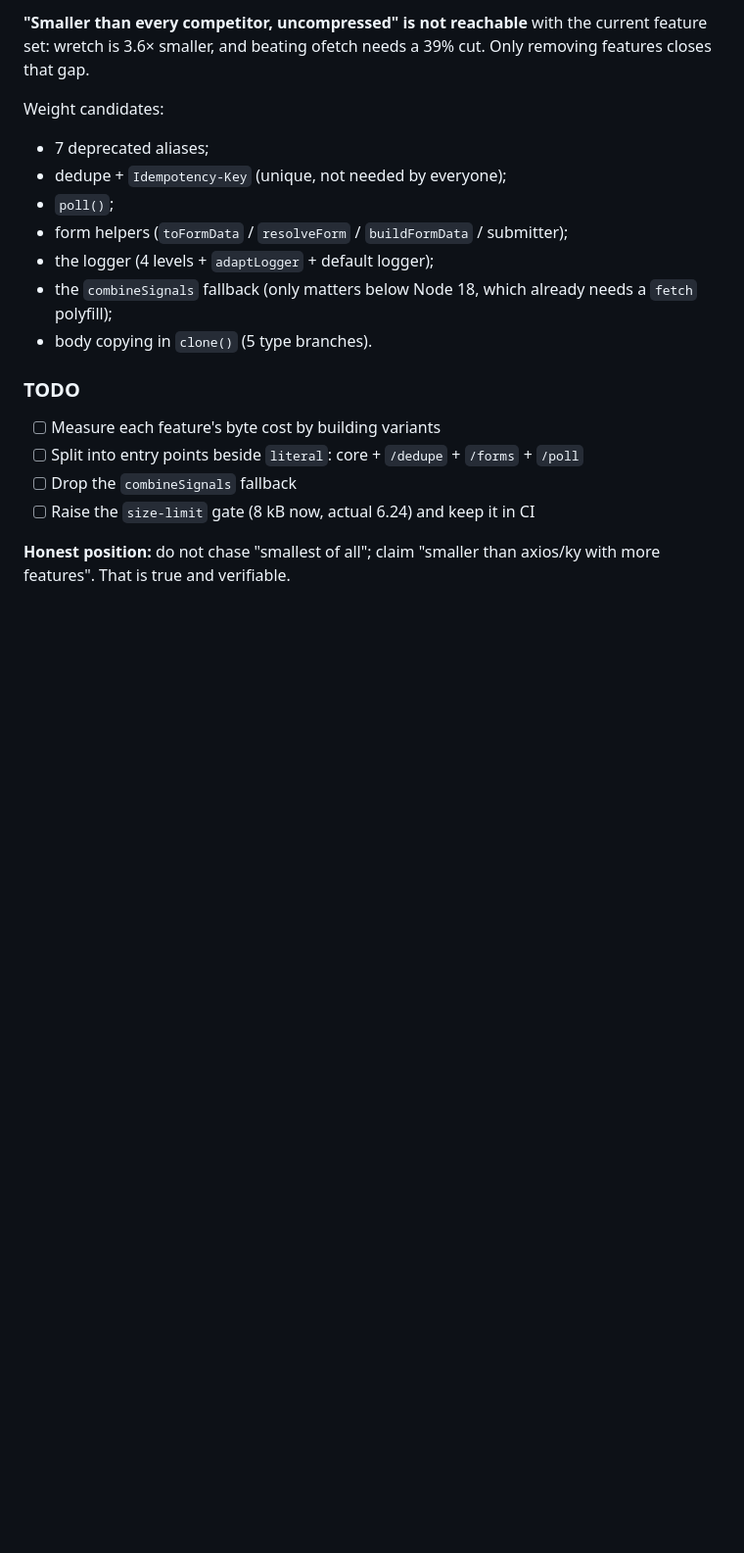
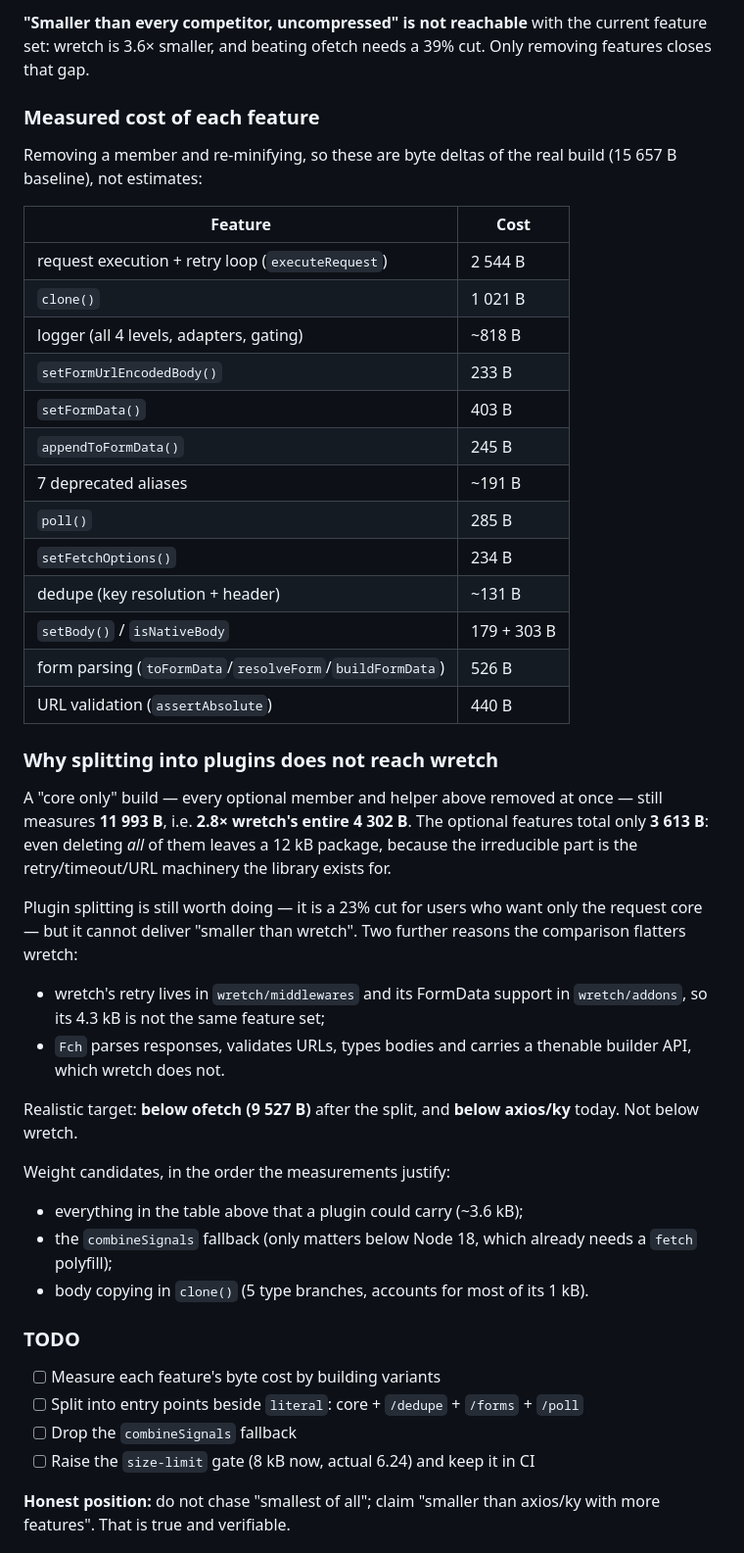
Before and after one commit to westtrade/Fch, a Markdown page: ROADMAP.md, the part around the change. Shown at 98% size. Rendered like a GitHub page; blank space fills up the shorter version.

Commit message:
docs(roadmap): measure per-feature size cost and settle the plugin question
Replaces the guess "beating wretch needs dropping features" with measurements:
each member was removed from the source and the build re-minified, so the table
holds real byte deltas of the 15 657 B bundle.

Conclusion: splitting into plugins is worth doing (-23% for a minimal import) but
cannot reach wretch. A core-only build with all 22 optional members and helpers
removed is still 11 993 B, 2.8x wretch's entire package, because the
irreducible part is the retry/timeout/URL machinery the library exists for.

The comparison was also unfair to us in one direction and to wretch in another:
wretch keeps retry in /middlewares and formData in /addons, so its 4.3 kB is a
smaller feature set. Realistic target is below ofetch (9 527 B).

```diff
--- a/ROADMAP.md
+++ b/ROADMAP.md
@@ -113,16 +113,53 @@ The literal entry is *not* a duplicate: 1.02× the main bundle, one
 current feature set: wretch is 3.6× smaller, and beating ofetch needs a 39% cut.
 Only removing features closes that gap.
 
-Weight candidates:
+### Measured cost of each feature
 
-- 7 deprecated aliases;
-- dedupe + `Idempotency-Key` (unique, not needed by everyone);
-- `poll()`;
-- form helpers (`toFormData` / `resolveForm` / `buildFormData` / submitter);
-- the logger (4 levels + `adaptLogger` + default logger);
+Removing a member and re-minifying, so these are byte deltas of the real build
+(15 657 B baseline), not estimates:
+
+| Feature | Cost |
+| --- | --- |
+| request execution + retry loop (`executeRequest`) | 2 544 B |
+| `clone()` | 1 021 B |
+| logger (all 4 levels, adapters, gating) | ~818 B |
+| `setFormUrlEncodedBody()` | 233 B |
+| `setFormData()` | 403 B |
+| `appendToFormData()` | 245 B |
+| 7 deprecated aliases | ~191 B |
+| `poll()` | 285 B |
+| `setFetchOptions()` | 234 B |
+| dedupe (key resolution + header) | ~131 B |
+| `setBody()` / `isNativeBody` | 179 + 303 B |
+| form parsing (`toFormData`/`resolveForm`/`buildFormData`) | 526 B |
+| URL validation (`assertAbsolute`) | 440 B |
+
+### Why splitting into plugins does not reach wretch
+
+A "core only" build — every optional member and helper above removed at once —
+still measures **11 993 B**, i.e. **2.8× wretch's entire 4 302 B**. The optional
+features total only **3 613 B**: even deleting *all* of them leaves a 12 kB
+package, because the irreducible part is the retry/timeout/URL machinery the
+library exists for.
+
+Plugin splitting is still worth doing — it is a 23% cut for users who want only
+the request core — but it cannot deliver "smaller than wretch". Two further
+reasons the comparison flatters wretch:
+
+- wretch's retry lives in `wretch/middlewares` and its FormData support in
+  `wretch/addons`, so its 4.3 kB is not the same feature set;
+- `Fch` parses responses, validates URLs, types bodies and carries a thenable
+  builder API, which wretch does not.
+
+Realistic target: **below ofetch (9 527 B)** after the split, and **below
+axios/ky** today. Not below wretch.
+
+Weight candidates, in the order the measurements justify:
+
+- everything in the table above that a plugin could carry (~3.6 kB);
 - the `combineSignals` fallback (only matters below Node 18, which already
   needs a `fetch` polyfill);
-- body copying in `clone()` (5 type branches).
+- body copying in `clone()` (5 type branches, accounts for most of its 1 kB).
 
 ### TODO
 
```
